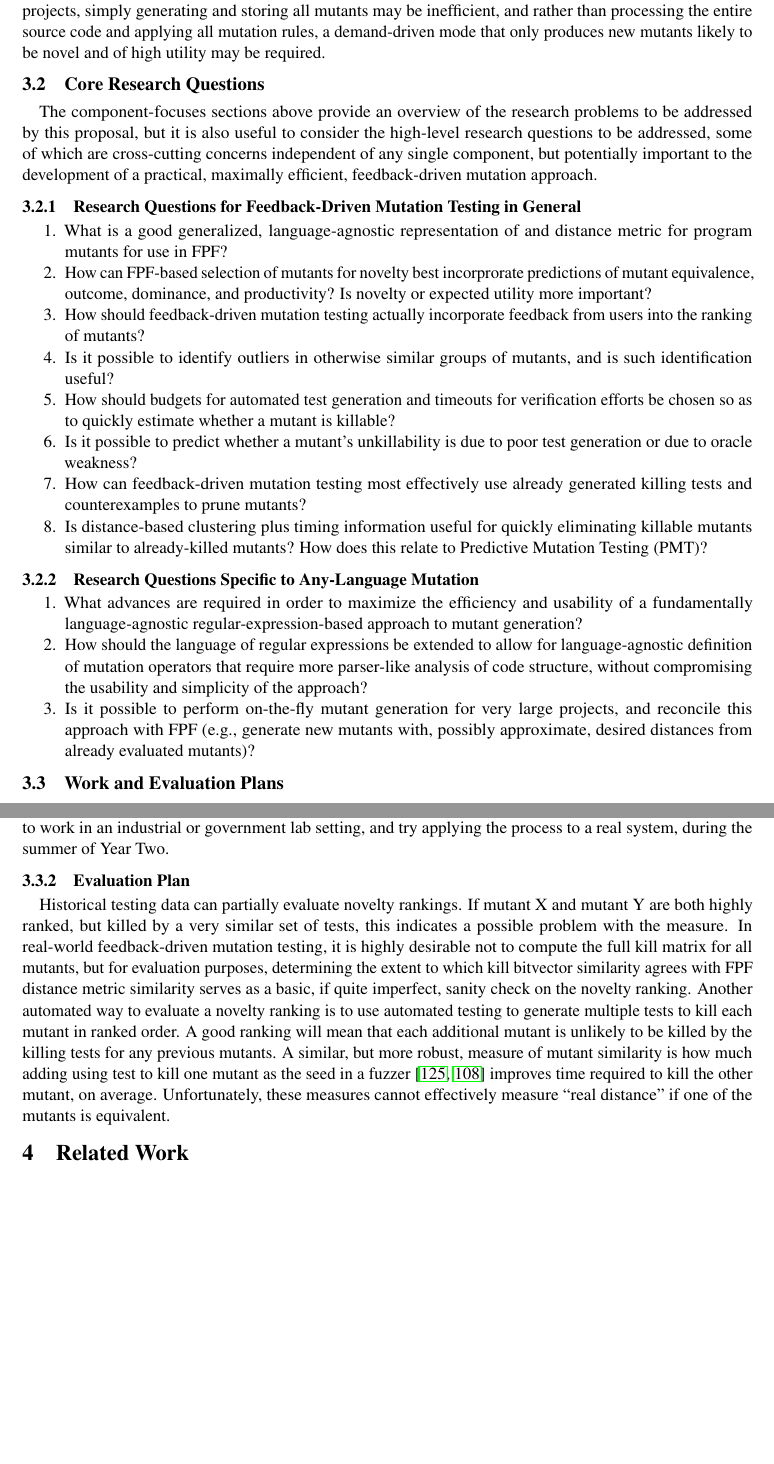
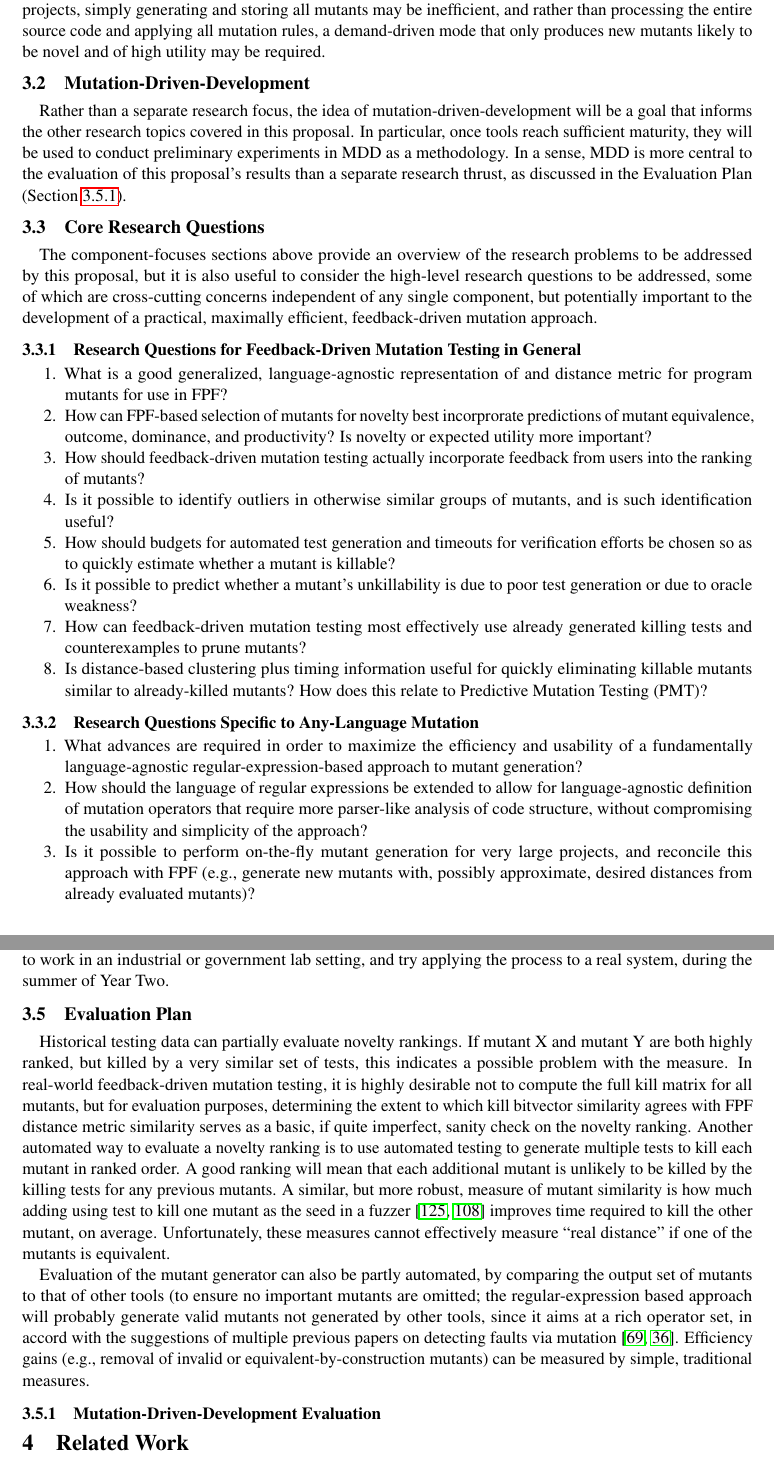
Before and after one commit to agroce/mutantsnsfsmall, a LaTeX document (main.tex, which reads researchplan.tex, workplan.tex): two parts of pages 9 and 10 of 21, joined at a grey line, cut so that both start at the same text, the shorter picture padded with empty space. Compiled offline with pdfLaTeX.

Commit message:
eval plan more

```diff
--- a/researchplan.tex
+++ b/researchplan.tex
@@ -179,6 +179,16 @@ may be inefficient, and rather than processing the entire source code
 and applying all mutation rules, a demand-driven mode that only
 produces new mutants likely to be novel and of high utility may be required.
 
+\subsection{Mutation-Driven-Development}
+
+Rather than a separate research focus, the idea of
+mutation-driven-development will be a goal that informs the other
+research topics covered in this proposal.  In particular, once tools
+reach sufficient maturity, they will be used to conduct preliminary
+experiments in MDD as a methodology.  In a sense, MDD is more central
+to the evaluation of this proposal's results than a separate research
+thrust, as discussed in the Evaluation Plan (Section \ref{sec:mevalplan}).
+
 \subsection{Core Research Questions}
 
 The component-focuses sections above provide an overview of the
@@ -230,6 +240,4 @@ in General}
   already evaluated mutants)?
 \end{enumerate}
 
-\subsection{Work and Evaluation Plans}
-\label{sec:workplan}
 \input{workplan}
--- a/workplan.tex
+++ b/workplan.tex
@@ -24,7 +26,8 @@ plan aims for the graduate student to work in an industrial or
 government lab setting, and try applying the process to a real system,
 during the summer of Year Two.
 
-\subsubsection{Evaluation Plan}
+\subsection{Evaluation Plan}
+\label{sec:evalplan}
 
 Historical testing data can partially evaluate novelty rankings.  If
 mutant X and mutant Y are both highly ranked, but killed by a very
@@ -42,3 +45,16 @@ is how much adding using test to kill one mutant as the seed in a
 fuzzer~\cite{aflfuzz,libfuzzer} improves time required to kill the other
 mutant, on average.  Unfortunately, these measures cannot effectively
 measure ``real distance'' if one of the mutants is equivalent.
+
+Evaluation of the mutant generator can also be partly automated, by
+comparing the output set of mutants to that of other tools (to ensure
+no important mutants are omitted; the regular-expression based
+approach will probably generate valid mutants not generated by other
+tools, since it aims at a rich operator set, in accord with the
+suggestions of multiple previous papers on detecting faults via
+mutation~\cite{just2014mutants,gopinath2017mutation}.  Efficiency
+gains (e.g., removal of invalid or equivalent-by-construction mutants) can
+be measured by simple, traditional measures.
+
+\subsubsection{Mutation-Driven-Development Evaluation}
+\label{sec:mevalplan}
```
Also changed, not shown: currentdraft.pdf, workplan.tex (4 more changed lines).
